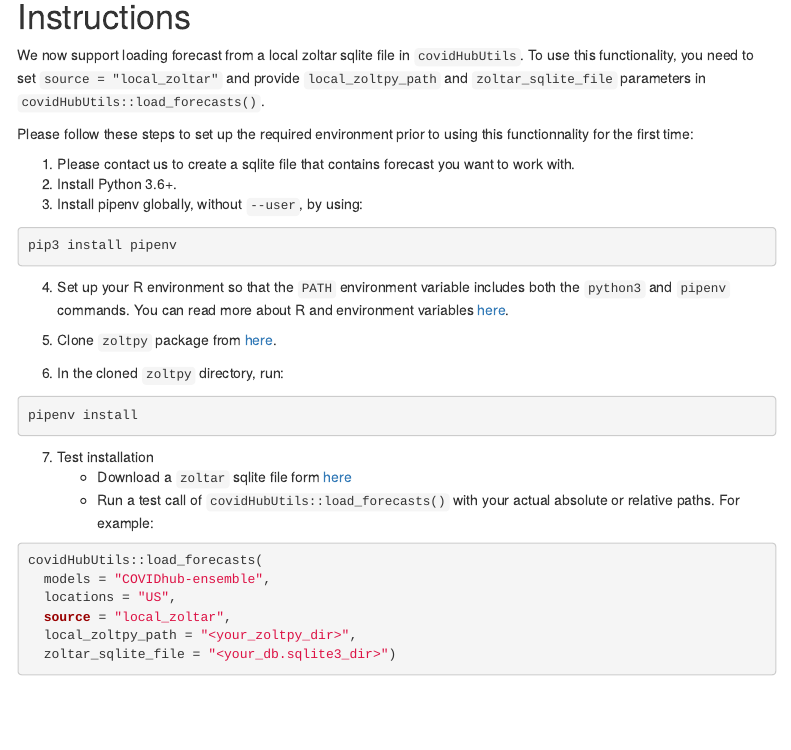
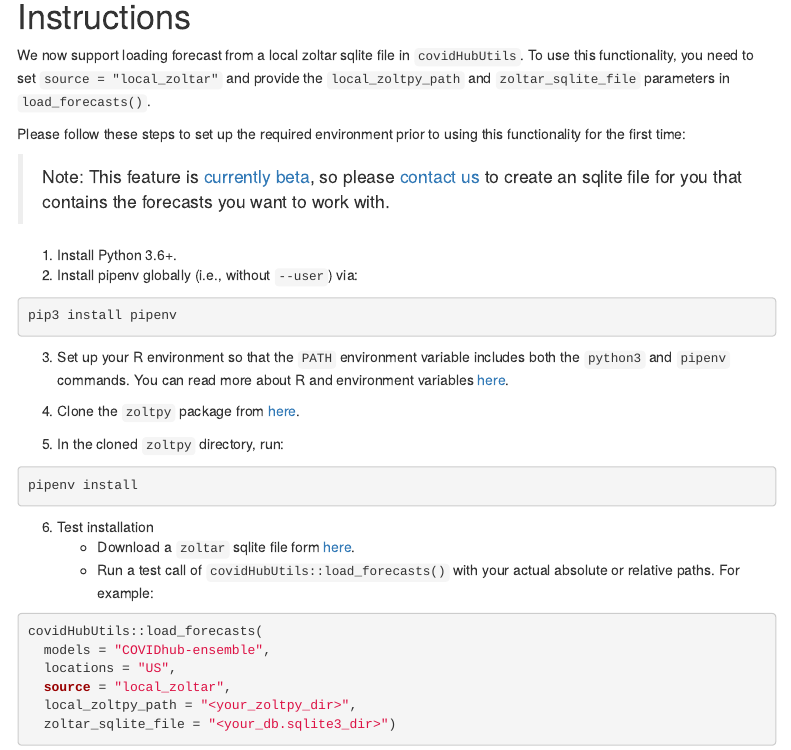
Before and after one commit to reichlab/covidHubUtils, an R Markdown document (vignettes/covidHubUtils-zoltar_sqlite_setup.Rmd): the page in a window 1100 px wide, from 190 px down. Rendered offline with R 4.5, knitr and Pandoc, with nearby package versions; menus at the side of the page are left out.

Commit message:
tweaked covidHubUtils-zoltar_sqlite_setup.Rmd

````diff
--- a/vignettes/covidHubUtils-zoltar_sqlite_setup.Rmd
+++ b/vignettes/covidHubUtils-zoltar_sqlite_setup.Rmd
@@ -15,25 +15,28 @@ knitr::opts_chunk$set(echo = TRUE)
 ```
 
 # Instructions
-We now support loading forecast from a local zoltar sqlite file in `covidHubUtils`. To use this functionality, you need to set `source = "local_zoltar"` and provide `local_zoltpy_path` and `zoltar_sqlite_file` parameters in `covidHubUtils::load_forecasts()`.
+We now support loading forecast from a local zoltar sqlite file in `covidHubUtils`. To use this functionality, you need to set `source = "local_zoltar"` and provide the `local_zoltpy_path` and `zoltar_sqlite_file` parameters in `load_forecasts()`.
 
-Please follow these steps to set up the required environment prior to using this functionnality for the first time:
+Please follow these steps to set up the required environment prior to using this functionality for the first time:
 
-1. Please contact us to create a sqlite file that contains forecast you want to work with.
-2. Install Python 3.6+.
-3. Install pipenv globally, without `--user`, by using:
+> Note: This feature is [currently beta](https://docs.zoltardata.com/forecasts/#download-the-zoltar-database-for-local-use-beta), so please [contact us](https://docs.zoltardata.com/#contact) to create an sqlite file for you that contains the forecasts you want to work with.
+
+1. Install Python 3.6+.
+2. Install pipenv globally (i.e., without `--user`) via:
 ```bash
 pip3 install pipenv
 ```
-4. Set up your R environment so that the `PATH` environment variable includes both the `python3` and `pipenv` commands. You can read more about R and environment variables [here](https://db.rstudio.com/best-practices/managing-credentials/#use-environment-variables).
 
-5. Clone `zoltpy` package from [here](https://github.com/reichlab/zoltpy).
-6. In the cloned `zoltpy` directory, run:
+3. Set up your R environment so that the `PATH` environment variable includes both the `python3` and `pipenv` commands. You can read more about R and environment variables [here](https://db.rstudio.com/best-practices/managing-credentials/#use-environment-variables).
+
+4. Clone the `zoltpy` package from [here](https://github.com/reichlab/zoltpy).
+5. In the cloned `zoltpy` directory, run:
 ```bash
 pipenv install
 ```
-7. Test installation
-    - Download a `zoltar` sqlite file form [here](https://github.com/reichlab/covidHubUtils/blob/master/tests/testthat/test-data/test-load_forecasts_local_zoltar/db.sqlite3)
+
+6. Test installation
+    - Download a `zoltar` sqlite file form [here](https://github.com/reichlab/covidHubUtils/blob/master/tests/testthat/test-data/test-load_forecasts_local_zoltar/db.sqlite3).
     - Run a test call of `covidHubUtils::load_forecasts()` with your actual absolute or relative paths. For example:
 ```{r message=FALSE, eval=FALSE}
 covidHubUtils::load_forecasts(
````
